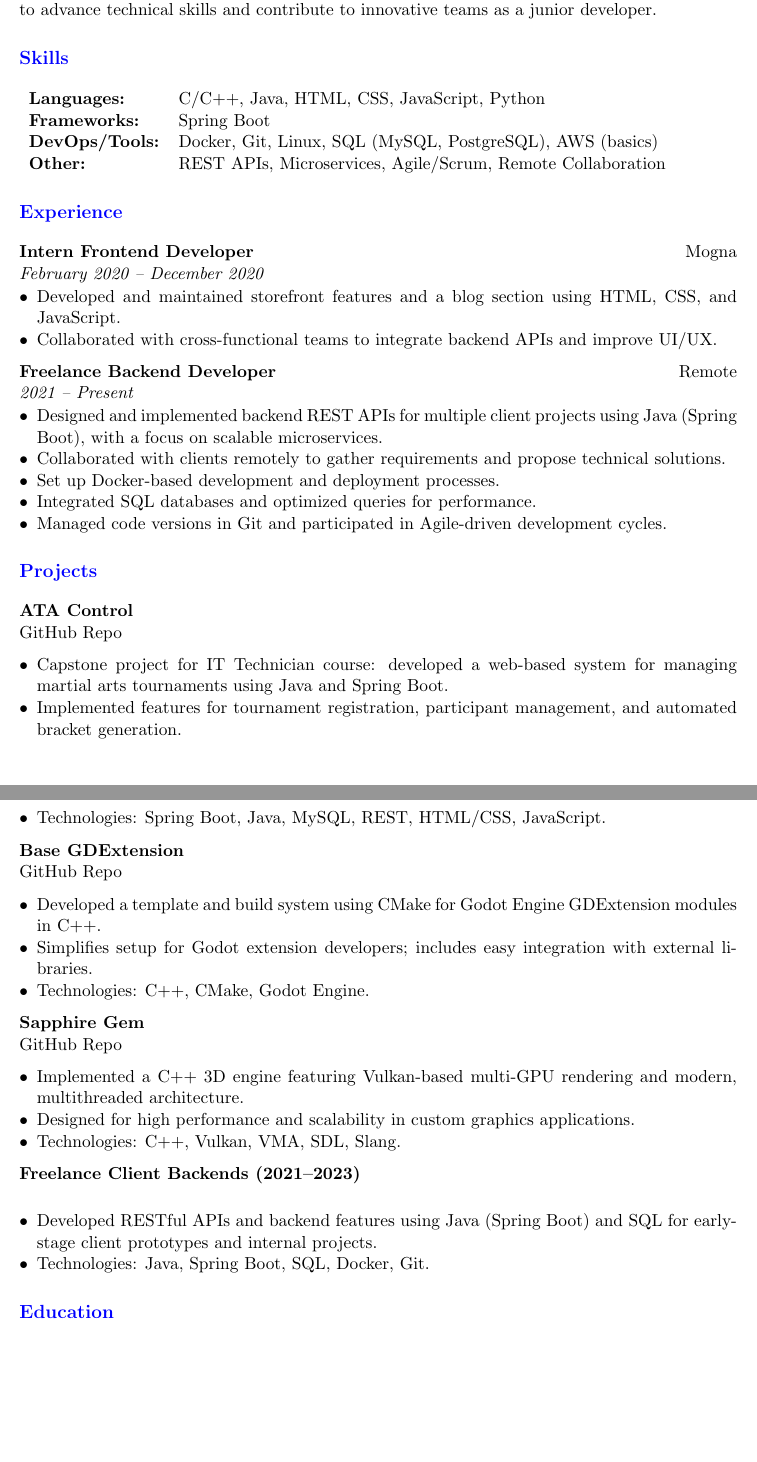
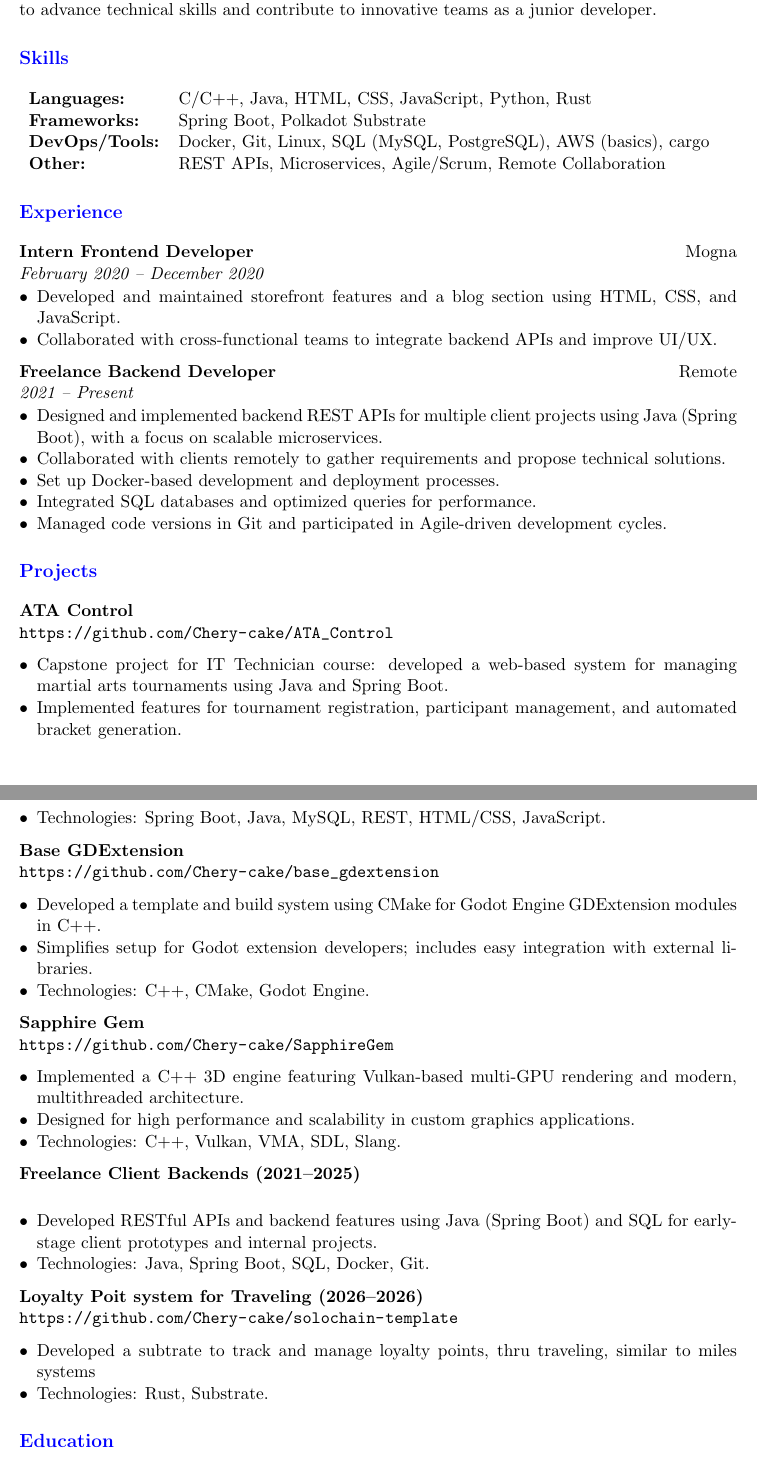
Before and after one commit to Chery-cake/curriculum-vitae, a LaTeX document (main.tex, which reads sections/projects.tex, sections/skills.tex): two parts of pages 1 and 2 of 2, joined at a grey line, cut so that both start at the same text, the shorter picture padded with empty space. Compiled offline with pdfLaTeX.

Commit message:
added new information

```diff
--- a/main.tex
+++ b/main.tex
@@ -6,6 +6,7 @@
 \usepackage{parskip}
 \usepackage{xcolor}
 \usepackage{catchfile}  % Used for conditional section inclusion
+\usepackage{pdfpages}
 
 % Customize section appearance
 \titleformat{\section}{\large\bfseries\color{blue}}{}{0em}{}
--- a/sections/projects.tex
+++ b/sections/projects.tex
@@ -2,7 +2,7 @@
 % Leave this file empty (no content) to hide the section from the CV.
 
 \textbf{ATA Control} \\
-\href{https://github.com/Chery-cake/ATA_Control}{GitHub Repo}
+\url{https://github.com/Chery-cake/ATA_Control}
 \begin{itemize}[leftmargin=*,noitemsep]
     \item Capstone project for IT Technician course: developed a web-based system for managing martial arts tournaments using Java and Spring Boot.
     \item Implemented features for tournament registration, participant management, and automated bracket generation.
@@ -10,7 +10,7 @@
 \end{itemize}
 
 \textbf{Base GDExtension} \\
-\href{https://github.com/Chery-cake/base_gdextension}{GitHub Repo}
+\url{https://github.com/Chery-cake/base_gdextension}
 \begin{itemize}[leftmargin=*,noitemsep]
     \item Developed a template and build system using CMake for Godot Engine GDExtension modules in C++.
     \item Simplifies setup for Godot extension developers; includes easy integration with external libraries.
@@ -18,16 +18,23 @@
 \end{itemize}
 
 \textbf{Sapphire Gem} \\
-\href{https://github.com/Chery-cake/SapphireGem}{GitHub Repo}
+\url{https://github.com/Chery-cake/SapphireGem}
 \begin{itemize}[leftmargin=*,noitemsep]
     \item Implemented a C++ 3D engine featuring Vulkan-based multi-GPU rendering and modern, multithreaded architecture.
     \item Designed for high performance and scalability in custom graphics applications.
     \item Technologies: C++, Vulkan, VMA, SDL, Slang.
 \end{itemize}
 
-\textbf{Freelance Client Backends (2021--2023)} \\
+\textbf{Freelance Client Backends (2021--2025)} \\
 \vspace{-4pt}
 \begin{itemize}[leftmargin=*,noitemsep]
     \item Developed RESTful APIs and backend features using Java (Spring Boot) and SQL for early-stage client prototypes and internal projects.
     \item Technologies: Java, Spring Boot, SQL, Docker, Git.
 \end{itemize}
+
+\textbf{Loyalty Poit system for Traveling (2026--2026)} \\
+\url{https://github.com/Chery-cake/solochain-template}
+\begin{itemize}[leftmargin=*,noitemsep]
+    \item Developed a subtrate to track and manage loyalty points, thru traveling, similar to miles systems
+    \item Technologies: Rust, Substrate.
+\end{itemize}
--- a/sections/skills.tex
+++ b/sections/skills.tex
@@ -2,8 +2,8 @@
 % Leave this file empty (no content) to hide the section from the CV.
 
 \begin{tabular}{ l l }
-  \textbf{Languages:}     & C/C++, Java, HTML, CSS, JavaScript, Python \\
-  \textbf{Frameworks:}    & Spring Boot \\
-  \textbf{DevOps/Tools:}  & Docker, Git, Linux, SQL (MySQL, PostgreSQL), AWS (basics) \\
+  \textbf{Languages:}     & C/C++, Java, HTML, CSS, JavaScript, Python, Rust \\
+  \textbf{Frameworks:}    & Spring Boot, Polkadot Substrate \\
+  \textbf{DevOps/Tools:}  & Docker, Git, Linux, SQL (MySQL, PostgreSQL), AWS (basics), cargo \\
   \textbf{Other:}         & REST APIs, Microservices, Agile/Scrum, Remote Collaboration \\
 \end{tabular}
```
Also changed, not shown: sections/education.tex (+4 -0 lines), main.pdf.
